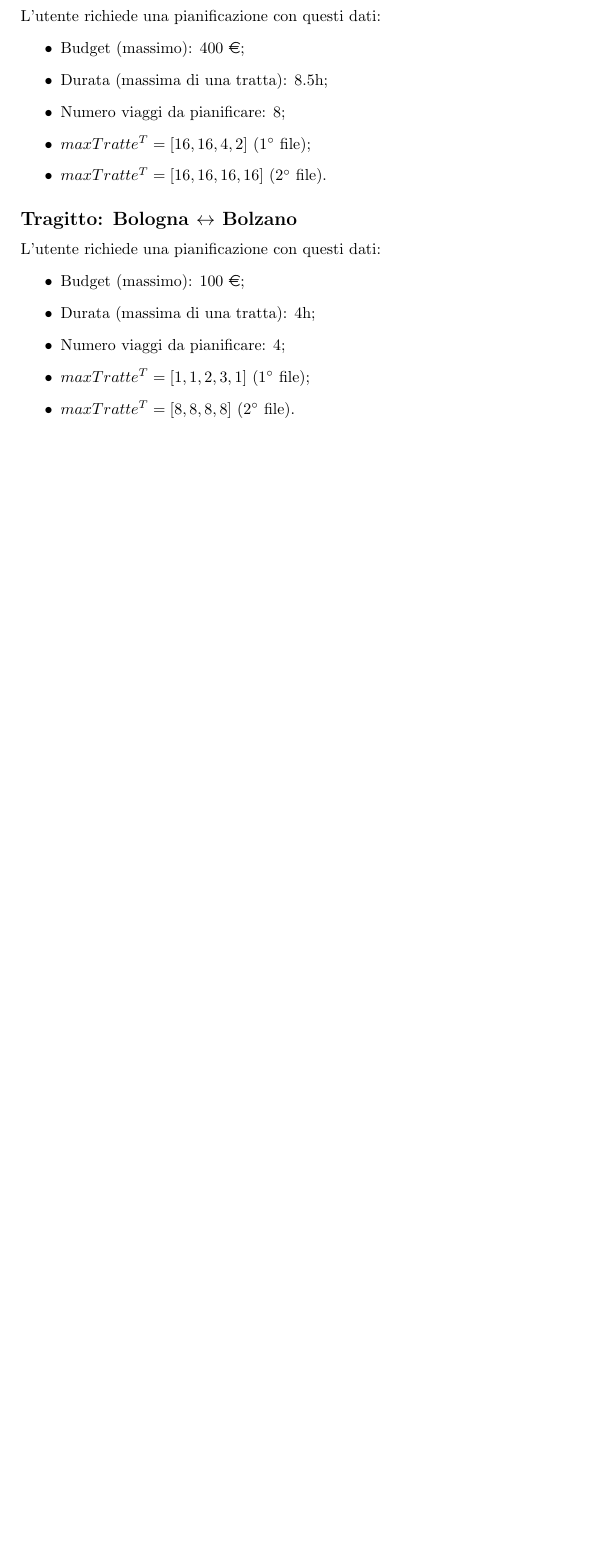
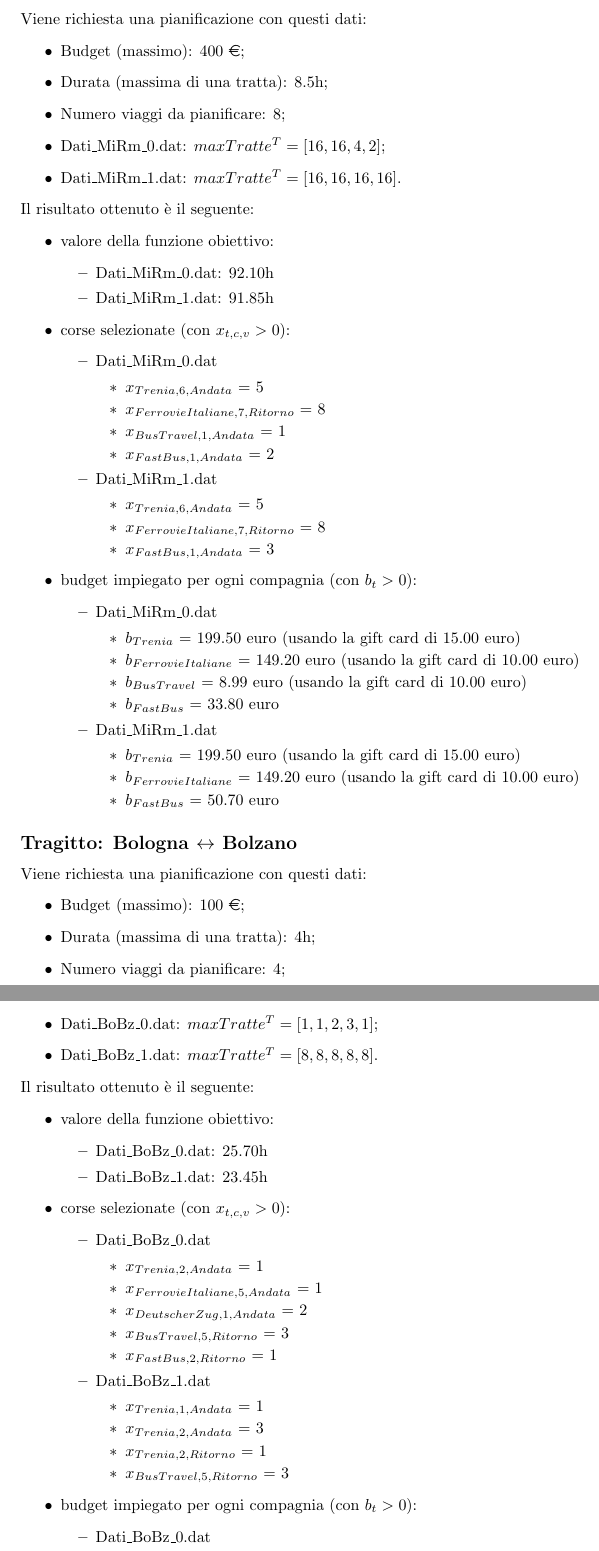
Before and after one commit to TommasoAzz/ViaggiareLeggeRO, a LaTeX paper (Relazione/main.tex, which reads Relazione/esecuzione_problema.tex): part of page 9 of 9 before the commit and two parts of pages 10 and 11 of 11 after it, the two joined at a grey line, cut so that both start at the same text, the shorter picture padded with empty space. Compiled offline with pdfLaTeX.

Commit message:
Aggiunta dei dati sui risultati dell'esecuzione

```diff
--- a/Relazione/esecuzione_problema.tex
+++ b/Relazione/esecuzione_problema.tex
@@ -37,20 +78,91 @@
+    \end{itemize}
 \end{itemize}
 
 \subsection*{Tragitto: Milano $\leftrightarrow$ Roma}
-L'utente richiede una pianificazione con questi dati:
+Viene richiesta una pianificazione con questi dati:
 \begin{itemize}
     \item Budget (massimo): \e{400};
     \item Durata (massima di una tratta): 8.5h;
     \item Numero viaggi da pianificare: 8;
-    \item $maxTratte^T = [16,16,4,2]$ (1$^{\circ}$ file);
-    \item $maxTratte^T = [16,16,16,16]$ (2$^{\circ}$ file).
+    \item Dati\_MiRm\_0.dat: $maxTratte^T = [16,16,4,2]$;
+    \item Dati\_MiRm\_1.dat: $maxTratte^T = [16,16,16,16]$.
+\end{itemize}
+Il risultato ottenuto è il seguente:
+\begin{itemize}
+    \item valore della funzione obiettivo:
+    \begin{itemize}
+        \item Dati\_MiRm\_0.dat: 92.10h
+        \item Dati\_MiRm\_1.dat: 91.85h
+    \end{itemize}
+    \item corse selezionate (con $x_{t,c,v} > 0$):
+    \begin{itemize}
+        \item Dati\_MiRm\_0.dat
+        \begin{itemize}
+            \item $x_{Trenia,6,Andata}$ = 5
+            \item $x_{FerrovieItaliane,7,Ritorno}$ = 8
+            \item $x_{BusTravel,1,Andata}$ = 1
+            \item $x_{FastBus,1,Andata}$ = 2
+        \end{itemize}
+        \item Dati\_MiRm\_1.dat
+        \begin{itemize}
+            \item $x_{Trenia,6,Andata}$ = 5
+            \item $x_{FerrovieItaliane,7,Ritorno}$ = 8
+            \item $x_{FastBus,1,Andata}$ = 3
+        \end{itemize}
+    \end{itemize}
+    \item budget impiegato per ogni compagnia (con $b_t > 0$):
+    \begin{itemize}
+        \item Dati\_MiRm\_0.dat
+        \begin{itemize}
+            \item $b_{Trenia}$ = 199.50 euro (usando la gift card di 15.00 euro)
+            \item $b_{FerrovieItaliane}$ = 149.20 euro (usando la gift card di 10.00 euro)
+            \item $b_{BusTravel}$ =  8.99 euro (usando la gift card di 10.00 euro)
+            \item $b_{FastBus}$ = 33.80 euro
+        \end{itemize}
+        \item Dati\_MiRm\_1.dat
+        \begin{itemize}
+            \item $b_{Trenia}$ = 199.50 euro (usando la gift card di 15.00 euro)
+            \item $b_{FerrovieItaliane}$ = 149.20 euro (usando la gift card di 10.00 euro)
+            \item $b_{FastBus}$ = 50.70 euro
+        \end{itemize}
+    \end{itemize}
 \end{itemize}
 
 \subsection*{Tragitto: Bologna $\leftrightarrow$ Bolzano}
-L'utente richiede una pianificazione con questi dati:
+Viene richiesta una pianificazione con questi dati:
 \begin{itemize}
     \item Budget (massimo): \e{100};
     \item Durata (massima di una tratta): 4h;
     \item Numero viaggi da pianificare: 4;
-    \item $maxTratte^T = [1,1,2,3,1]$ (1$^{\circ}$ file);
-    \item $maxTratte^T = [8,8,8,8]$ (2$^{\circ}$ file).
+    \item Dati\_BoBz\_0.dat: $maxTratte^T = [1,1,2,3,1]$;
+    \item Dati\_BoBz\_1.dat: $maxTratte^T = [8,8,8,8,8]$.
+\end{itemize}
+Il risultato ottenuto è il seguente:
+\begin{itemize}
+    \item valore della funzione obiettivo:
+    \begin{itemize}
+        \item Dati\_BoBz\_0.dat: 25.70h
+        \item Dati\_BoBz\_1.dat: 23.45h
+    \end{itemize}
+    \item corse selezionate (con $x_{t,c,v} > 0$):
+    \begin{itemize}
+        \item Dati\_BoBz\_0.dat
+        \begin{itemize}
+            \item $x_{Trenia,2,Andata}$ = 1
+            \item $x_{FerrovieItaliane,5,Andata}$ = 1
+            \item $x_{DeutscherZug,1,Andata}$ = 2
+            \item $x_{BusTravel,5,Ritorno}$ = 3
+            \item $x_{FastBus,2,Ritorno}$ = 1
+        \end{itemize}
+        \item Dati\_BoBz\_1.dat
+        \begin{itemize}
+            \item $x_{Trenia,1,Andata}$ = 1
+            \item $x_{Trenia,2,Andata}$ = 3
+            \item $x_{Trenia,2,Ritorno}$ = 1
+            \item $x_{BusTravel,5,Ritorno}$ = 3
+        \end{itemize}
+    \end{itemize}
+    \item budget impiegato per ogni compagnia (con $b_t > 0$):
+    \begin{itemize}
+        \item Dati\_BoBz\_0.dat
+        \begin{itemize}
```
Also changed, not shown: Relazione/main.tex (+1 -1 lines), Relazione/esecuzione_problema.tex (59 more changed lines).
